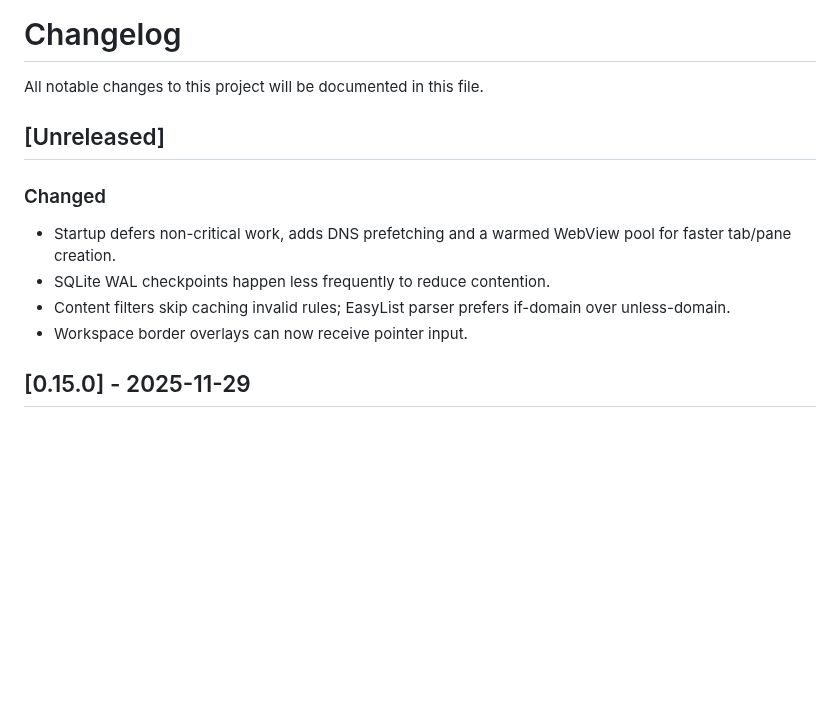
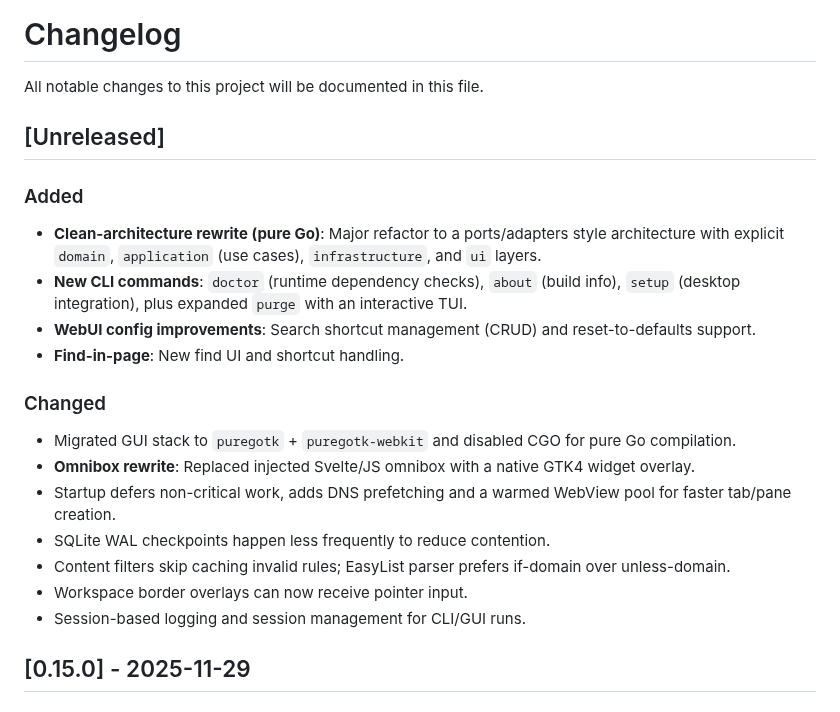
Before and after one commit to bnema/dumber, a Markdown page: CHANGELOG.md, the part around the change. Drawn GitHub-style; blank space fills up the shorter version.

Commit message:
docs: update CHANGELOG with pure Go refactor and new features summary

```diff
--- a/CHANGELOG.md
+++ b/CHANGELOG.md
@@ -4,11 +4,20 @@ All notable changes to this project will be documented in this file.
 
 ## [Unreleased]
 
+### Added
+- **Clean-architecture rewrite (pure Go)**: Major refactor to a ports/adapters style architecture with explicit `domain`, `application` (use cases), `infrastructure`, and `ui` layers.
+- **New CLI commands**: `doctor` (runtime dependency checks), `about` (build info), `setup` (desktop integration), plus expanded `purge` with an interactive TUI.
+- **WebUI config improvements**: Search shortcut management (CRUD) and reset-to-defaults support.
+- **Find-in-page**: New find UI and shortcut handling.
+
 ### Changed
+- Migrated GUI stack to `puregotk` + `puregotk-webkit` and disabled CGO for pure Go compilation.
+- **Omnibox rewrite**: Replaced injected Svelte/JS omnibox with a native GTK4 widget overlay.
 - Startup defers non-critical work, adds DNS prefetching and a warmed WebView pool for faster tab/pane creation.
 - SQLite WAL checkpoints happen less frequently to reduce contention.
 - Content filters skip caching invalid rules; EasyList parser prefers if-domain over unless-domain.
 - Workspace border overlays can now receive pointer input.
+- Session-based logging and session management for CLI/GUI runs.
 
 ## [0.15.0] - 2025-11-29
 
```
